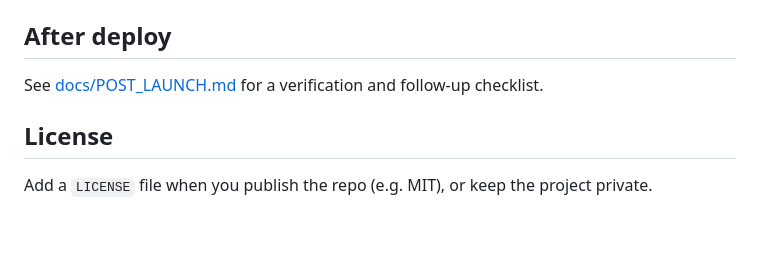
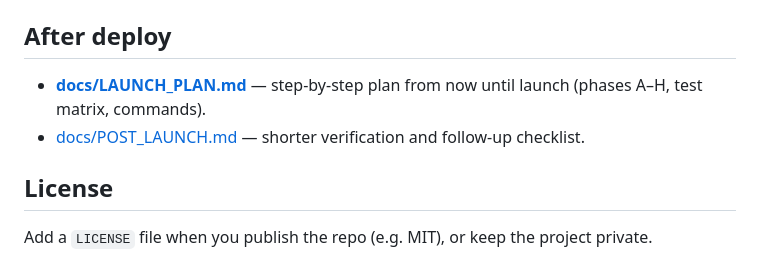
Before and after one commit to Hum2a/imposter-game, a Markdown page: README.md, the part around the change. Drawn GitHub-style; blank space fills up the shorter version.

```diff
--- a/README.md
+++ b/README.md
@@ -168,7 +168,8 @@ Cursor agents: see `.cursor/rules/` for architecture and auth notes.
 
 ## After deploy
 
-See [docs/POST_LAUNCH.md](docs/POST_LAUNCH.md) for a verification and follow-up checklist.
+- **[docs/LAUNCH_PLAN.md](docs/LAUNCH_PLAN.md)** — step-by-step plan from now until launch (phases A–H, test matrix, commands).
+- [docs/POST_LAUNCH.md](docs/POST_LAUNCH.md) — shorter verification and follow-up checklist.
 
 ## License
 
```
Also changed, not shown: docs/LAUNCH_PLAN.md (added, +144 -0 lines).
